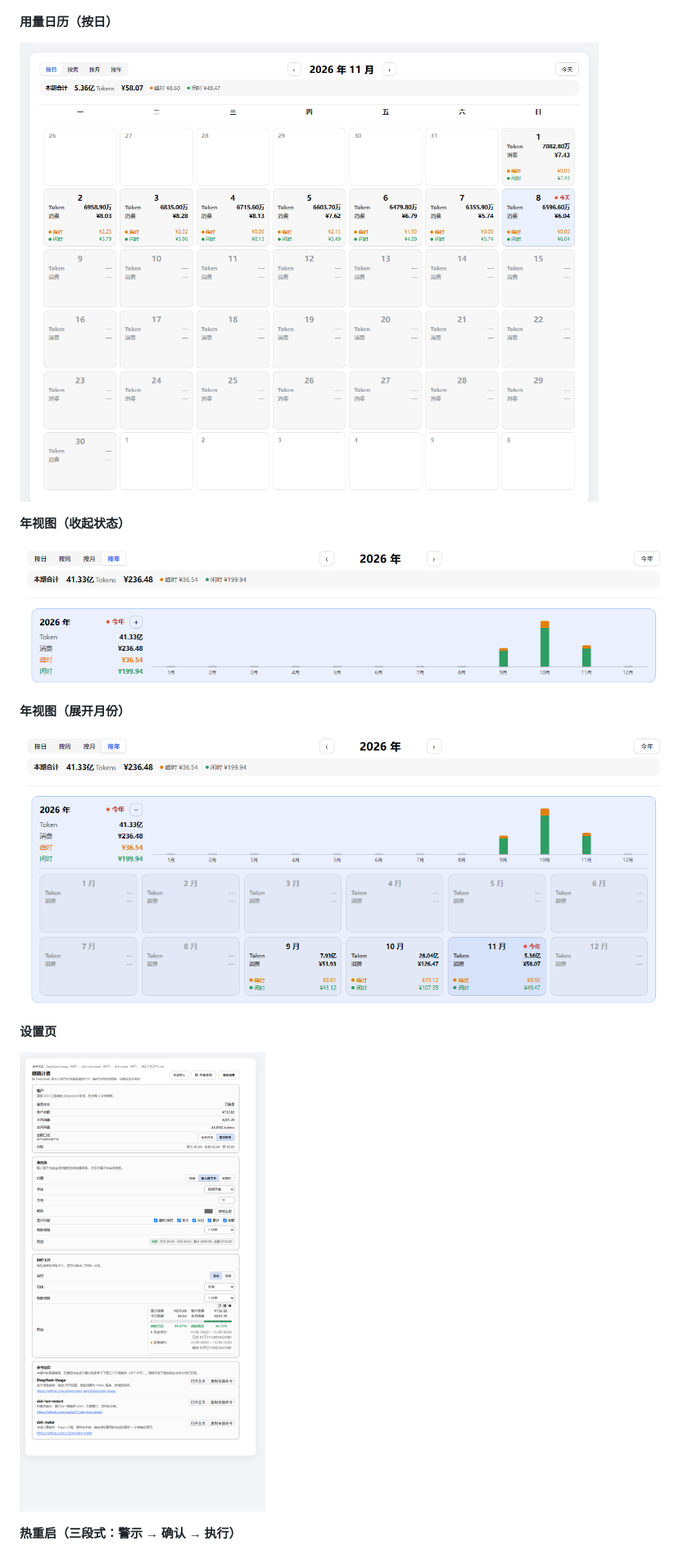
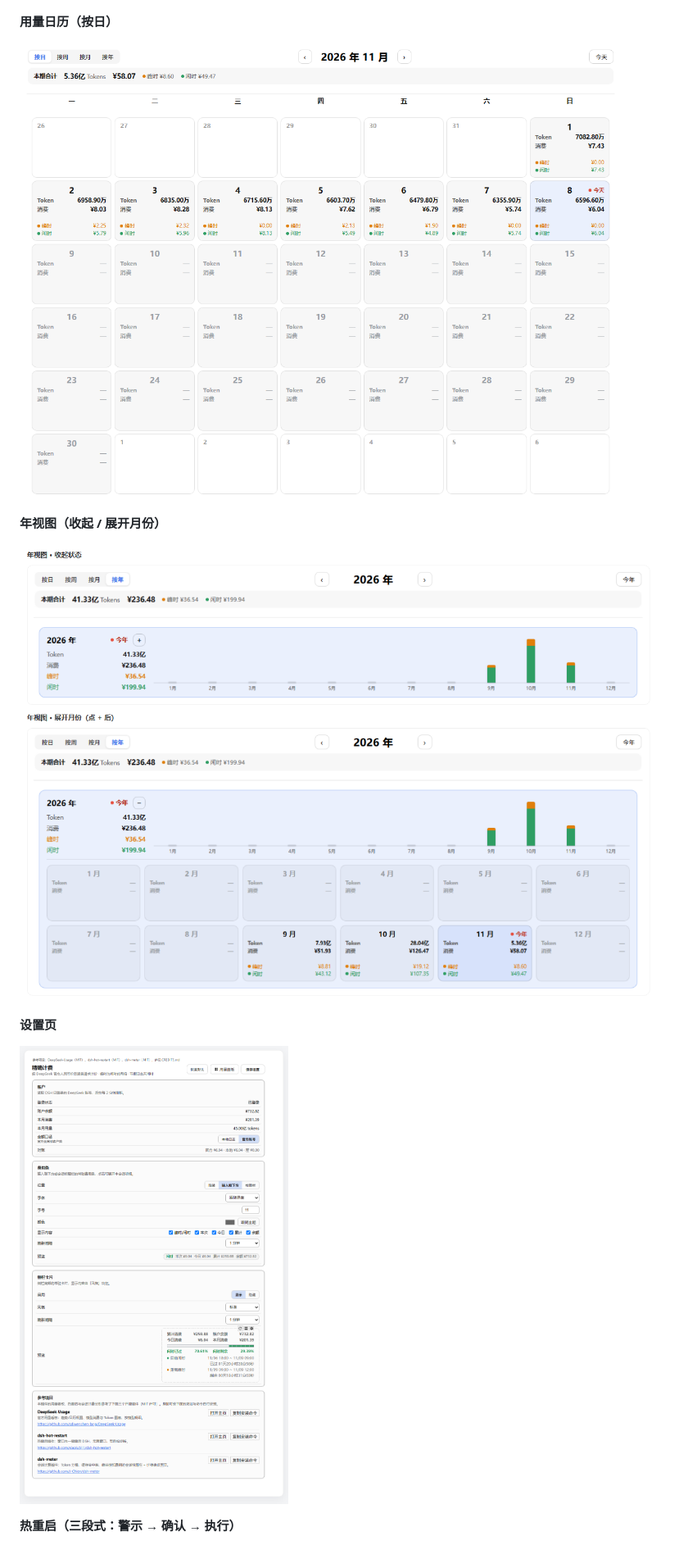
Before and after one commit to SheldonJinn/dsh-precise-billing, a Markdown page: README.md, the part around the change. Shown at 82% size. Drawn GitHub-style; pictures changed too: docs/calendar.png, docs/settings.png, docs/year-expanded.png (deleted).

Commit message:
docs: merge year states into one image; crop calendar/settings screenshots to actual content

```diff
--- a/README.md
+++ b/README.md
@@ -17,13 +17,9 @@
 
 ![用量日历](docs/calendar.png)
 
-**年视图（收起状态）**
+**年视图（收起 / 展开月份）**
 
 ![年视图](docs/year.png)
-
-**年视图（展开月份）**
-
-![年视图展开](docs/year-expanded.png)
 
 **设置页**
 
```
